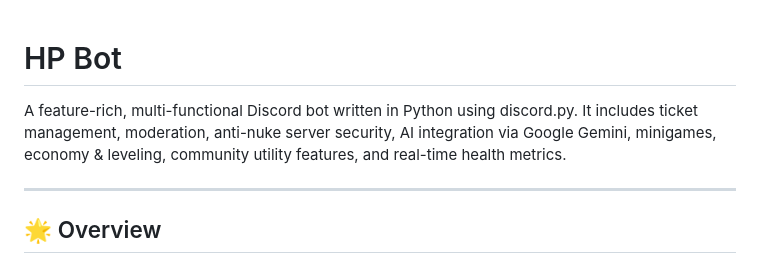
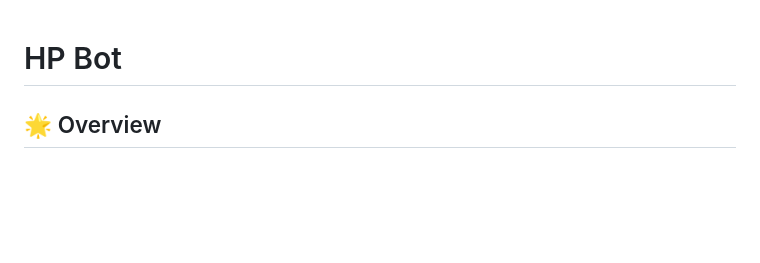
Before and after one commit to Hridhaan086833/HP-Bot, a Markdown page: README.md, the part around the change. Rendered like a GitHub page; blank space fills up the shorter version.

```diff
--- a/README.md
+++ b/README.md
@@ -1,8 +1,4 @@
 # HP Bot
-
-A feature-rich, multi-functional Discord bot written in Python using discord.py. It includes ticket management, moderation, anti-nuke server security, AI integration via Google Gemini, minigames, economy & leveling, community utility features, and real-time health metrics.
-
----
 
 ## 🌟 Overview
 
```
